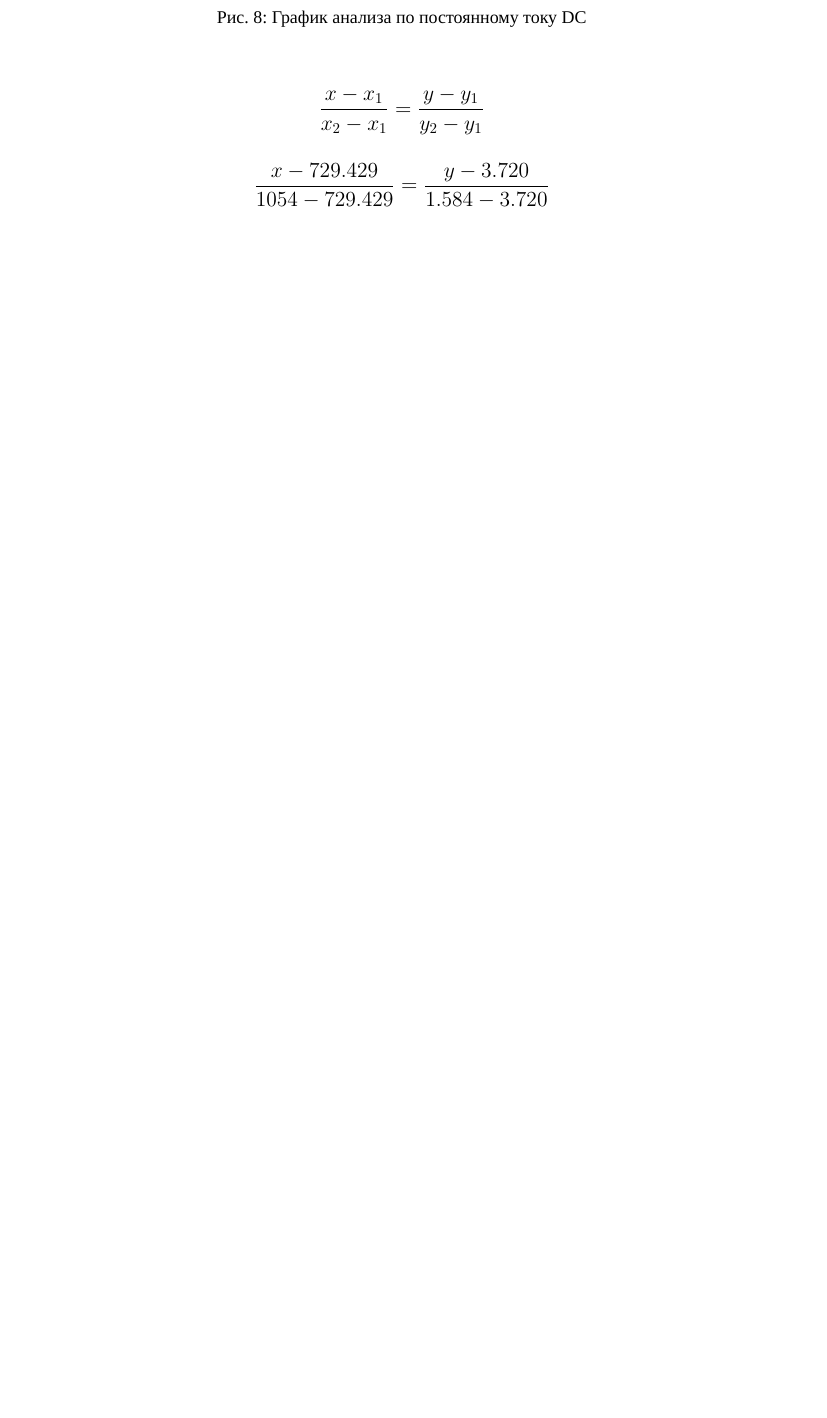
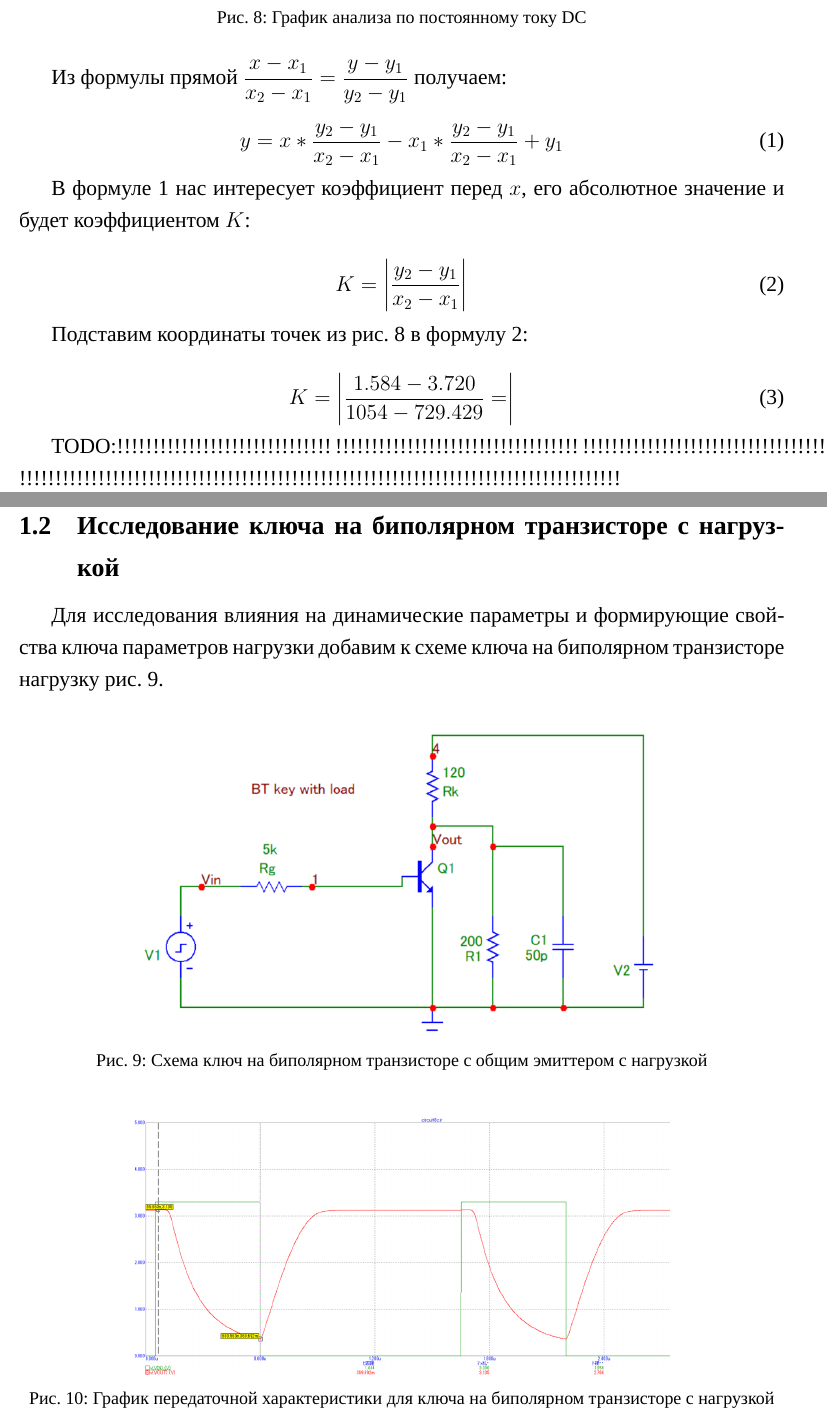
Before and after one commit to AsciiShell/CircuitEngineering, a LaTeX document (Lab_01/Text/main.tex): part of page 6 of 6 before the commit and two parts of pages 7 and 8 of 10 after it, the two joined at a grey line, cut so that both start at the same text, the shorter picture padded with empty space. Compiled offline with XeLaTeX; a missing font is replaced by an installed copy or a similar font.

Commit message:
BT готов

```diff
--- a/Lab_01/Text/main.tex
+++ b/Lab_01/Text/main.tex
@@ -119,6 +118,43 @@ $$t^{01}_\phi = 145.242$$
 	\label{fig:btdc}
 \end{figure}
 
-$$\dfrac{x-x_1}{x_2 - x_1} = \dfrac{y-y_1}{y_2 - y_1}$$
+Из формулы прямой $\dfrac{x-x_1}{x_2 - x_1} = \dfrac{y-y_1}{y_2 - y_1}$ получаем:
 
-$$\dfrac{x-729.429}{1054 - 729.429} = \dfrac{y-3.720}{1.584 - 3.720}$$
+%$$\dfrac{x-729.429}{1054 - 729.429} = \dfrac{y-3.720}{1.584 - 3.720}$$
+
+\begin{equation}
+y = x * \dfrac{y_2 - y_1}{x_2 - x_1} - x_1 * \dfrac{y_2 - y_1}{x_2 - x_1} + y_1
+\label{eq:line_bez_nagr}
+\end{equation}
+
+В формуле \ref{eq:line_bez_nagr} нас интересует коэффициент перед $x$, его абсолютное значение и будет коэффициентом $K$:
+
+\begin{equation}
+K = \left|\dfrac{y_2 - y_1}{x_2 - x_1}\right|
+\label{eq:K_bez_nagr}
+\end{equation}
+
+Подставим координаты точек из рис. \ref{fig:btdc} в формулу \ref{eq:K_bez_nagr}:
+
+\begin{equation}
+K = \left|\dfrac{1.584 - 3.720}{1054 - 729.429} = \right|
+\label{eq:K_bez_nagr_p}
+\end{equation}
+
+TODO:!!!!!!!!!!!!!!!!!!!!!!!!!!!!!! !!!!!!!!!!!!!!!!!!!!!!!!!!!!!!!!!! !!!!!!!!!!!!!!!!!!!!!!!!!!!!!!!!!!!! !!!!!!!!!!!!!!!!!!!!!!!!!!!!!!!!!!!!!!!!!!!!!!!!!!!!!!!!!!!!!!!!!!!!!!!!!!!!!!!!!!!!
+
+\subsection{Исследование ключа на биполярном транзисторе с нагрузкой}
+
+Для исследования влияния на динамические параметры и формирующие свойства ключа параметров нагрузки добавим к схеме ключа на биполярном транзисторе нагрузку рис. \ref{fig:btshnagr}.
+
+\begin{figure}[H]
+	\centering
+	\includegraphics[width=0.7\linewidth]{image/BT_sh_nagr}
+	\caption{Схема ключ на биполярном транзисторе с общим эмиттером с нагрузкой}
+	\label{fig:btshnagr}
+\end{figure}
+
+\begin{figure}[H]
+	\centering
+	\includegraphics[width=0.7\linewidth]{image/BT_graf_nagr}
+	\caption{График передаточной характеристики для ключа на биполярном транзисторе с нагрузкой}
@@ -124,0 +168,2 @@ $$\dfrac{x-729.429}{1054 - 729.429} = \dfrac{y-3.720}{1.584 - 3.720}$$
+	\label{fig:btgrafnagrfr}
+\end{figure}
```
Also changed, not shown: Lab_01/Part_1/2019-09-28_13-53-51.png (added), Lab_01/Part_1/2019-09-28_13-55-59.png (added), Lab_01/Part_1/2019-09-28_13-57-57.png (added), Lab_01/Text/image/BT_graf_nagr.png (added), Lab_01/Text/image/BT_graf_nagr_fr.png (added), Lab_01/Text/image/BT_graf_nagr_zad.png (added), Lab_01/Text/image/BT_sh_nagr.png (added), Lab_01/Text/main.tex (62 more changed lines), 1 other file.
